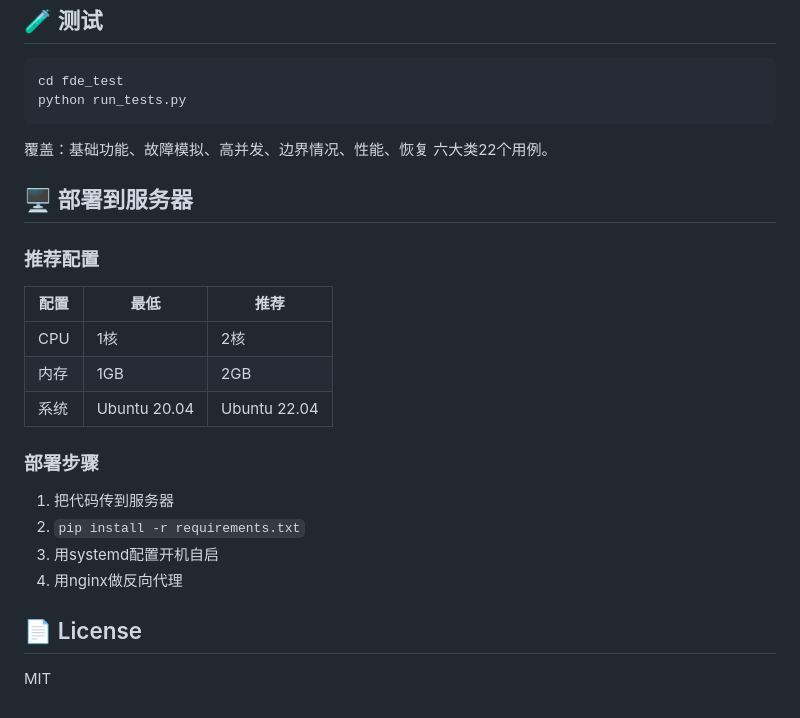
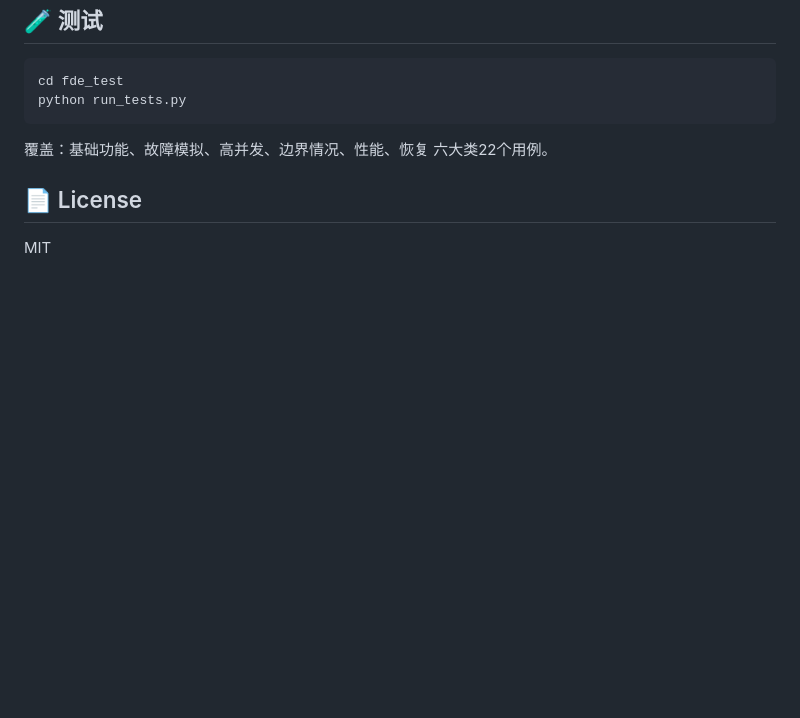
Before and after one commit to M9T040705/M9T-manufacturing-ai-agent, a Markdown page: README.md, the part around the change. GitHub-like rendering; blank space fills up the shorter version.

Commit message:
删除README中的服务器部署部分

```diff
--- a/README.md
+++ b/README.md
@@ -139,23 +139,6 @@ python run_tests.py
 
 覆盖：基础功能、故障模拟、高并发、边界情况、性能、恢复 六大类22个用例。
 
-## 🖥️ 部署到服务器
-
-### 推荐配置
-
-| 配置 | 最低 | 推荐 |
-|------|------|------|
-| CPU | 1核 | 2核 |
-| 内存 | 1GB | 2GB |
-| 系统 | Ubuntu 20.04 | Ubuntu 22.04 |
-
-### 部署步骤
-
-1. 把代码传到服务器
-2. `pip install -r requirements.txt`
-3. 用systemd配置开机自启
-4. 用nginx做反向代理
-
 ## 📄 License
 
 MIT
```
